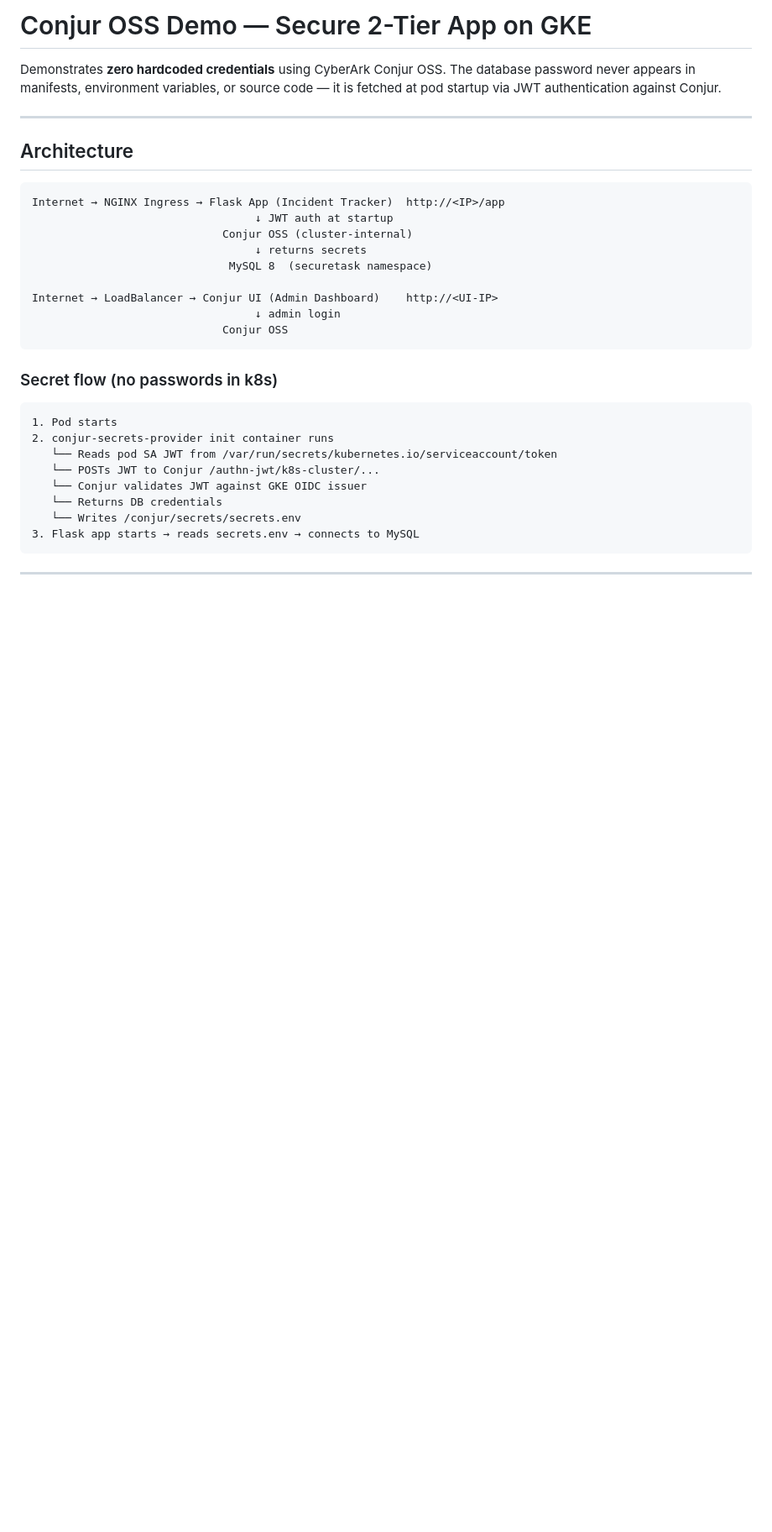
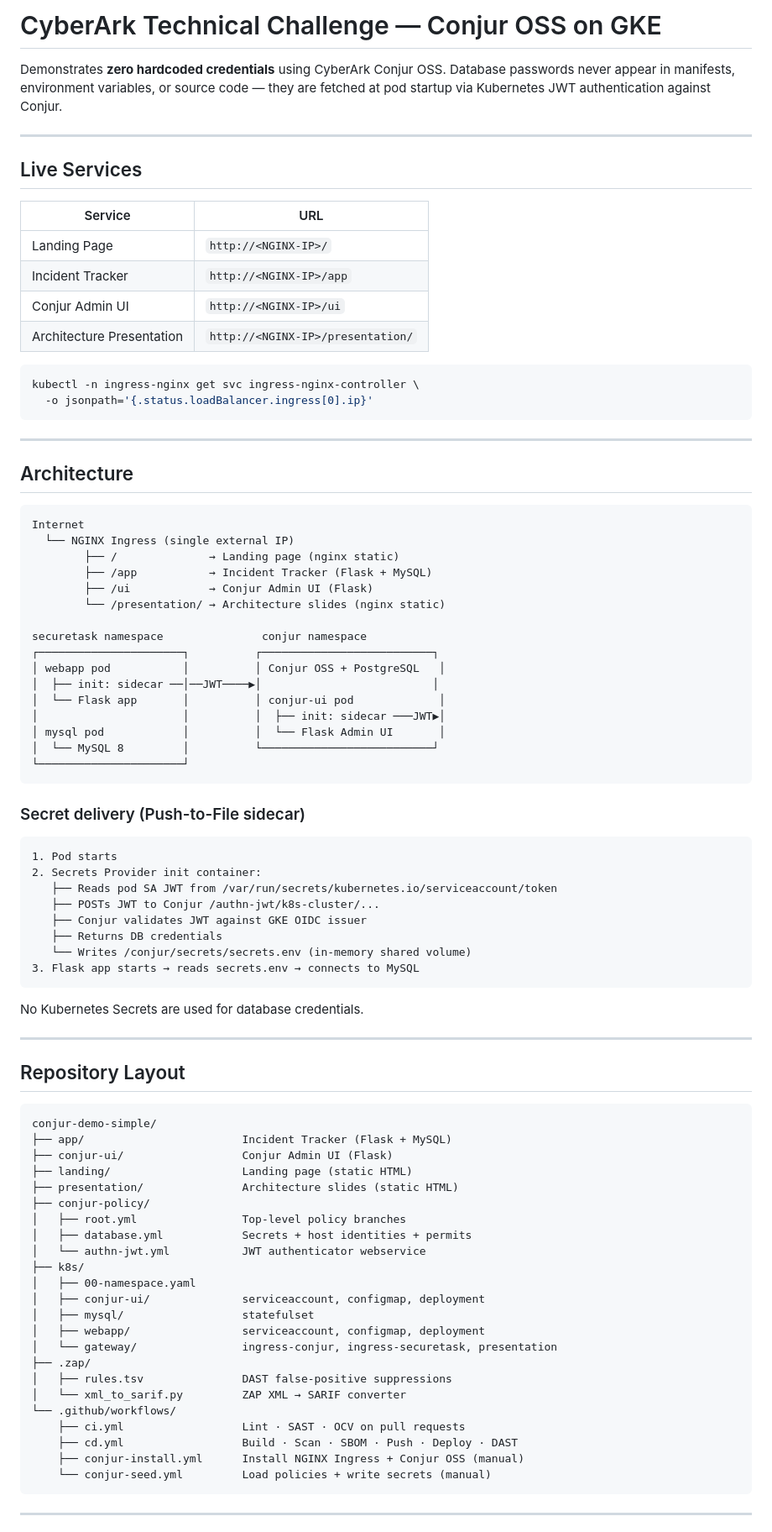
Before and after one commit to atconjurdemo-oss/conjur-demo-simple, a Markdown page: README.md, the part around one of its changes. Shown at 84% size. Rendered like a GitHub page; blank space fills up the shorter version.

````diff
--- a/README.md
+++ b/README.md
@@ -1,36 +1,91 @@
-# Conjur OSS Demo — Secure 2-Tier App on GKE
+# CyberArk Technical Challenge — Conjur OSS on GKE
 
 Demonstrates **zero hardcoded credentials** using CyberArk Conjur OSS.
-The database password never appears in manifests, environment variables, or source code —
-it is fetched at pod startup via JWT authentication against Conjur.
+Database passwords never appear in manifests, environment variables, or source code —
+they are fetched at pod startup via Kubernetes JWT authentication against Conjur.
+
+---
+
+## Live Services
+
+| Service | URL |
+|---|---|
+| Landing Page | `http://<NGINX-IP>/` |
+| Incident Tracker | `http://<NGINX-IP>/app` |
+| Conjur Admin UI | `http://<NGINX-IP>/ui` |
+| Architecture Presentation | `http://<NGINX-IP>/presentation/` |
+
+```bash
+kubectl -n ingress-nginx get svc ingress-nginx-controller \
+  -o jsonpath='{.status.loadBalancer.ingress[0].ip}'
+```
 
 ---
 
 ## Architecture
 
 ```
-Internet → NGINX Ingress → Flask App (Incident Tracker)  http://<IP>/app
-                                  ↓ JWT auth at startup
-                             Conjur OSS (cluster-internal)
-                                  ↓ returns secrets
-                              MySQL 8  (securetask namespace)
+Internet
+  └── NGINX Ingress (single external IP)
+        ├── /              → Landing page (nginx static)
+        ├── /app           → Incident Tracker (Flask + MySQL)
+        ├── /ui            → Conjur Admin UI (Flask)
+        └── /presentation/ → Architecture slides (nginx static)
 
-Internet → LoadBalancer → Conjur UI (Admin Dashboard)    http://<UI-IP>
-                                  ↓ admin login
-                             Conjur OSS
+securetask namespace               conjur namespace
+┌──────────────────────┐          ┌──────────────────────────┐
+│ webapp pod           │          │ Conjur OSS + PostgreSQL   │
+│  ├── init: sidecar ──│──JWT────▶│                          │
+│  └── Flask app       │          │ conjur-ui pod             │
+│                      │          │  ├── init: sidecar ───JWT▶│
+│ mysql pod            │          │  └── Flask Admin UI       │
+│  └── MySQL 8         │          └──────────────────────────┘
+└──────────────────────┘
 ```
 
-### Secret flow (no passwords in k8s)
+### Secret delivery (Push-to-File sidecar)
 
 ```
 1. Pod starts
-2. conjur-secrets-provider init container runs
-   └── Reads pod SA JWT from /var/run/secrets/kubernetes.io/serviceaccount/token
-   └── POSTs JWT to Conjur /authn-jwt/k8s-cluster/...
-   └── Conjur validates JWT against GKE OIDC issuer
-   └── Returns DB credentials
-   └── Writes /conjur/secrets/secrets.env
+2. Secrets Provider init container:
+   ├── Reads pod SA JWT from /var/run/secrets/kubernetes.io/serviceaccount/token
+   ├── POSTs JWT to Conjur /authn-jwt/k8s-cluster/...
+   ├── Conjur validates JWT against GKE OIDC issuer
+   ├── Returns DB credentials
+   └── Writes /conjur/secrets/secrets.env (in-memory shared volume)
 3. Flask app starts → reads secrets.env → connects to MySQL
+```
+
+No Kubernetes Secrets are used for database credentials.
+
+---
+
+## Repository Layout
+
+```
+conjur-demo-simple/
+├── app/                        Incident Tracker (Flask + MySQL)
+├── conjur-ui/                  Conjur Admin UI (Flask)
+├── landing/                    Landing page (static HTML)
+├── presentation/               Architecture slides (static HTML)
+├── conjur-policy/
+│   ├── root.yml                Top-level policy branches
+│   ├── database.yml            Secrets + host identities + permits
+│   └── authn-jwt.yml           JWT authenticator webservice
+├── k8s/
+│   ├── 00-namespace.yaml
+│   ├── conjur-ui/              serviceaccount, configmap, deployment
+│   ├── mysql/                  statefulset
+│   ├── webapp/                 serviceaccount, configmap, deployment
+│   └── gateway/                ingress-conjur, ingress-securetask, presentation
+├── .zap/
+│   ├── rules.tsv               DAST false-positive suppressions
+│   └── xml_to_sarif.py         ZAP XML → SARIF converter
+└── .github/workflows/
+    ├── ci.yml                  Lint · SAST · OCV on pull requests
+    ├── cd.yml                  Build · Scan · SBOM · Push · Deploy · DAST
+    ├── conjur-install.yml      Install NGINX Ingress + Conjur OSS (manual)
+    └── conjur-seed.yml         Load policies + write secrets (manual)
 ```
 
 ---
````
Also changed, not shown: other parts of README.md (+74 -133 lines).
